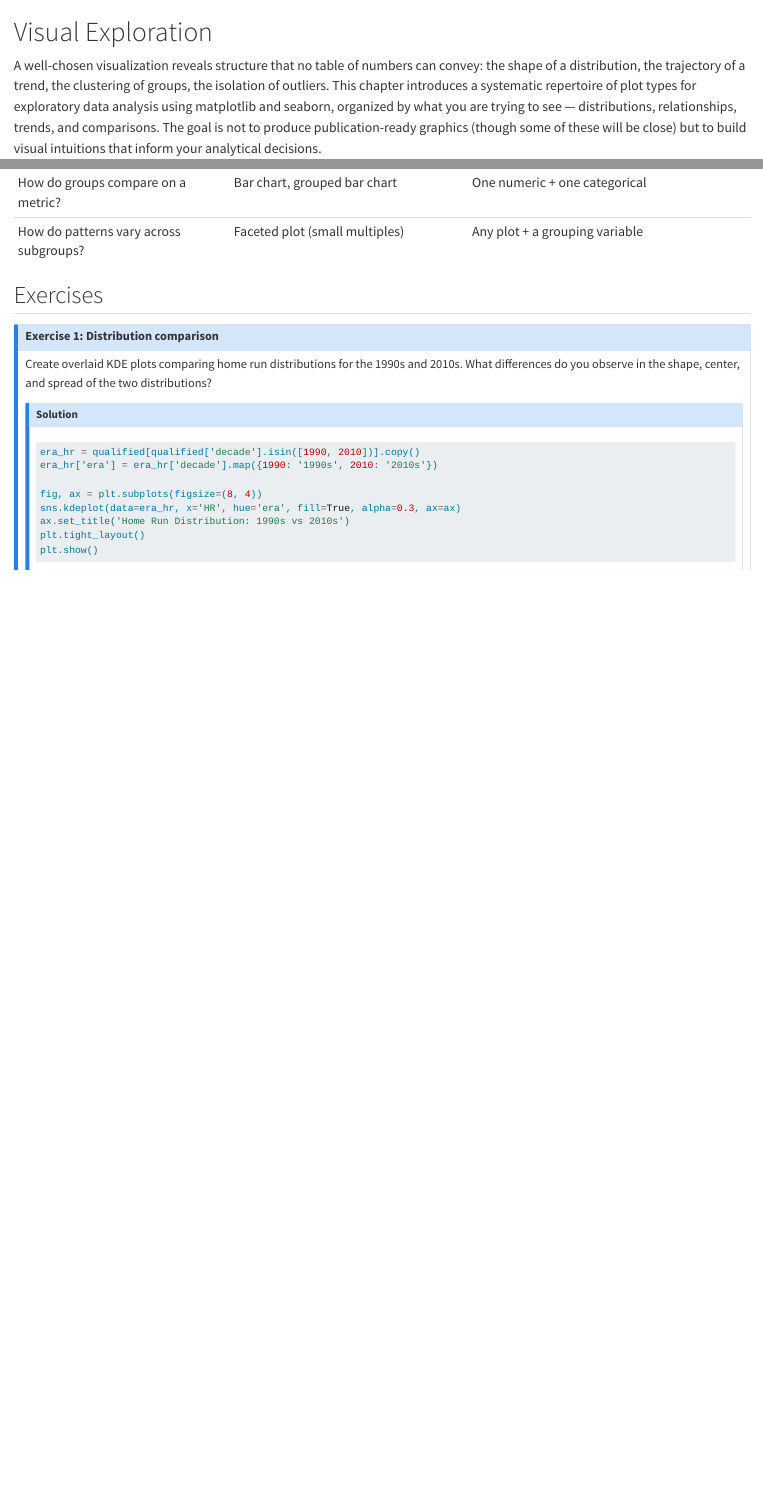
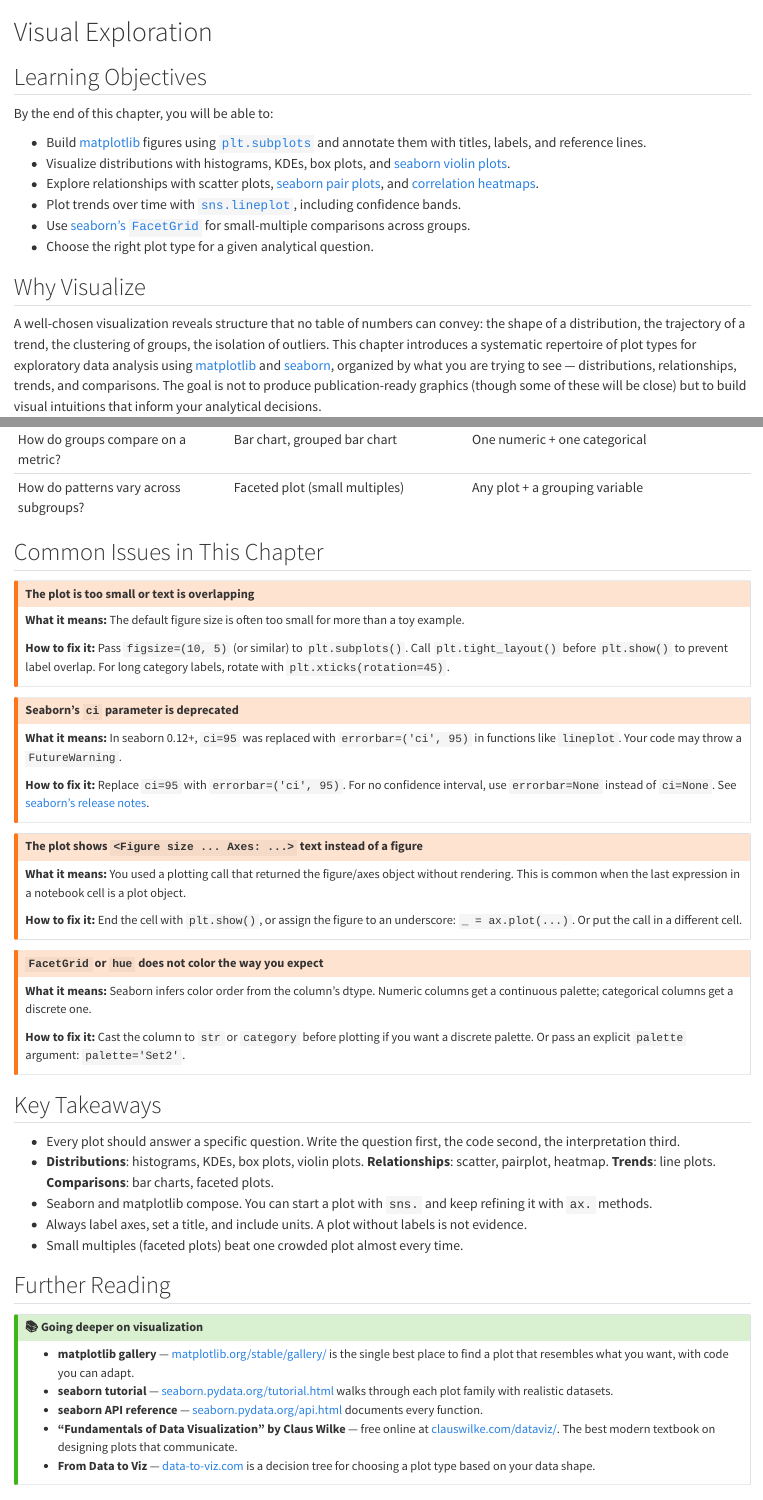
Before and after one commit to cuinfoscience/Information-Exploration-Book, a Quarto document (ch-visualization.qmd): the page in a window 1100 px wide, from its top, and a second part further down, joined at a grey line. Rendered offline with R 4.5, knitr and Pandoc in place of Quarto, with nearby package versions; some code elsewhere in the file could not run offline; long lines of code are wrapped.

Commit message:
improve: ch-visualization voice, structure, and documentation links
Add Learning Objectives, ImportError callout, Common Issues (figure size,
deprecated ci param, stray text output, hue coloring), Key Takeaways, and
Further Reading. Hyperlink matplotlib gallery, seaborn tutorial/API, pair
plot, heatmap, lineplot, FacetGrid, and Claus Wilke's dataviz book.

https://claude.ai/code/session_016NixG1kTZB4avnPoZTuogS

```diff
--- a/ch-visualization.qmd
+++ b/ch-visualization.qmd
@@ -1,6 +1,19 @@
 # Visual Exploration {#sec-visualization}
 
-A well-chosen visualization reveals structure that no table of numbers can convey: the shape of a distribution, the trajectory of a trend, the clustering of groups, the isolation of outliers. This chapter introduces a systematic repertoire of plot types for exploratory data analysis using matplotlib and seaborn, organized by what you are trying to see — distributions, relationships, trends, and comparisons. The goal is not to produce publication-ready graphics (though some of these will be close) but to build visual intuitions that inform your analytical decisions.
+## Learning Objectives
+
+By the end of this chapter, you will be able to:
+
+- Build [matplotlib](https://matplotlib.org/stable/api/index.html) figures using [`plt.subplots`](https://matplotlib.org/stable/api/_as_gen/matplotlib.pyplot.subplots.html) and annotate them with titles, labels, and reference lines.
+- Visualize distributions with histograms, KDEs, box plots, and [seaborn violin plots](https://seaborn.pydata.org/generated/seaborn.violinplot.html).
+- Explore relationships with scatter plots, [seaborn pair plots](https://seaborn.pydata.org/generated/seaborn.pairplot.html), and [correlation heatmaps](https://seaborn.pydata.org/generated/seaborn.heatmap.html).
+- Plot trends over time with [`sns.lineplot`](https://seaborn.pydata.org/generated/seaborn.lineplot.html), including confidence bands.
+- Use [seaborn's `FacetGrid`](https://seaborn.pydata.org/generated/seaborn.FacetGrid.html) for small-multiple comparisons across groups.
+- Choose the right plot type for a given analytical question.
+
+## Why Visualize
+
+A well-chosen visualization reveals structure that no table of numbers can convey: the shape of a distribution, the trajectory of a trend, the clustering of groups, the isolation of outliers. This chapter introduces a systematic repertoire of plot types for exploratory data analysis using [matplotlib](https://matplotlib.org/stable/api/index.html) and [seaborn](https://seaborn.pydata.org/), organized by what you are trying to see — distributions, relationships, trends, and comparisons. The goal is not to produce publication-ready graphics (though some of these will be close) but to build visual intuitions that inform your analytical decisions.
 
 Every plot in this chapter answers a question. Before writing any plotting code, state the question in a Markdown cell. After producing the plot, write one or two sentences interpreting what it shows. This habit turns exploratory plots from pretty pictures into analytical evidence.
 
@@ -351,3 +371,4 @@
 | How do groups compare on a metric? | Bar chart, grouped bar chart | One numeric + one categorical |
 | How do patterns vary across subgroups? | Faceted plot (small multiples) | Any plot + a grouping variable |
 
+## Common Issues in This Chapter
@@ -353,0 +377,4 @@
+## The plot is too small or text is overlapping
+**What it means:** The default figure size is often too small for more than a toy example.
+
+**How to fix it:** Pass `figsize=(10, 5)` (or similar) to `plt.subplots()`. Call `plt.tight_layout()` before `plt.show()` to prevent label overlap. For long category labels, rotate with `plt.xticks(rotation=45)`.
@@ -353,0 +384,4 @@
+## Seaborn's `ci` parameter is deprecated
+**What it means:** In seaborn 0.12+, `ci=95` was replaced with `errorbar=('ci', 95)` in functions like `lineplot`. Your code may throw a `FutureWarning`.
+
+**How to fix it:** Replace `ci=95` with `errorbar=('ci', 95)`. For no confidence interval, use `errorbar=None` instead of `ci=None`. See [seaborn's release notes](https://seaborn.pydata.org/whatsnew/v0.12.0.html).
@@ -353,0 +391,4 @@
+## The plot shows `<Figure size ... Axes: ...>` text instead of a figure
+**What it means:** You used a plotting call that returned the figure/axes object without rendering. This is common when the last expression in a notebook cell is a plot object.
+
+**How to fix it:** End the cell with `plt.show()`, or assign the figure to an underscore: `_ = ax.plot(...)`. Or put the call in a different cell.
@@ -353,0 +398,15 @@
+## `FacetGrid` or `hue` does not color the way you expect
+**What it means:** Seaborn infers color order from the column's dtype. Numeric columns get a continuous palette; categorical columns get a discrete one.
+
+**How to fix it:** Cast the column to `str` or `category` before plotting if you want a discrete palette. Or pass an explicit `palette` argument: `palette='Set2'`.
+:::
+
+## Key Takeaways
+
+- Every plot should answer a specific question. Write the question first, the code second, the interpretation third.
+- **Distributions**: histograms, KDEs, box plots, violin plots. **Relationships**: scatter, pairplot, heatmap. **Trends**: line plots. **Comparisons**: bar charts, faceted plots.
+- Seaborn and matplotlib compose. You can start a plot with `sns.` and keep refining it with `ax.` methods.
+- Always label axes, set a title, and include units. A plot without labels is not evidence.
+- Small multiples (faceted plots) beat one crowded plot almost every time.
+
+## Further Reading
@@ -354,3 +415,12 @@
+## 📚 Going deeper on visualization
+
+- **matplotlib gallery** — [matplotlib.org/stable/gallery/](https://matplotlib.org/stable/gallery/) is the single best place to find a plot that resembles what you want, with code you can adapt.
+- **seaborn tutorial** — [seaborn.pydata.org/tutorial.html](https://seaborn.pydata.org/tutorial.html) walks through each plot family with realistic datasets.
+- **seaborn API reference** — [seaborn.pydata.org/api.html](https://seaborn.pydata.org/api.html) documents every function.
+- **"Fundamentals of Data Visualization" by Claus Wilke** — free online at [clauswilke.com/dataviz/](https://clauswilke.com/dataviz/). The best modern textbook on designing plots that communicate.
+- **From Data to Viz** — [data-to-viz.com](https://www.data-to-viz.com/) is a decision tree for choosing a plot type based on your data shape.
+:::
+
 ## Exercises
 
 ::: {.callout-note collapse="true"}
```
Also changed, not shown: ch-visualization.qmd (20 more changed lines).
